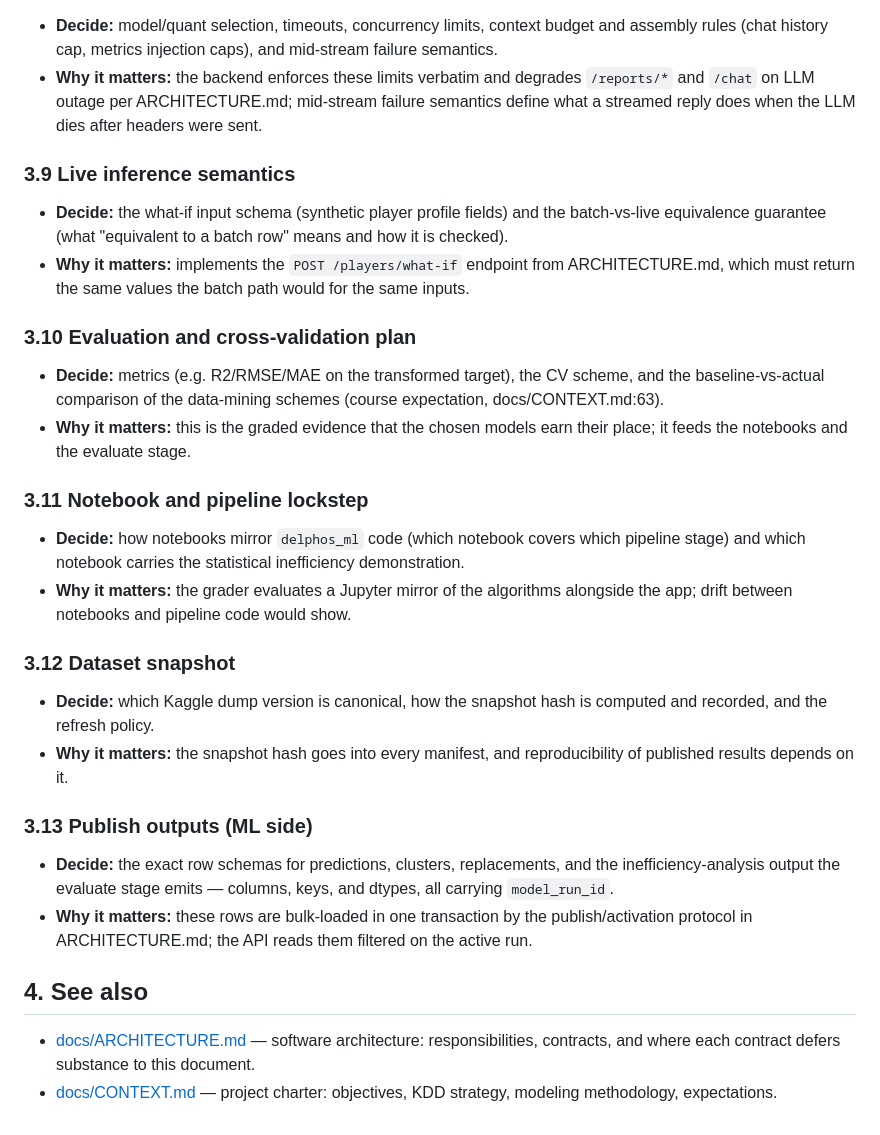
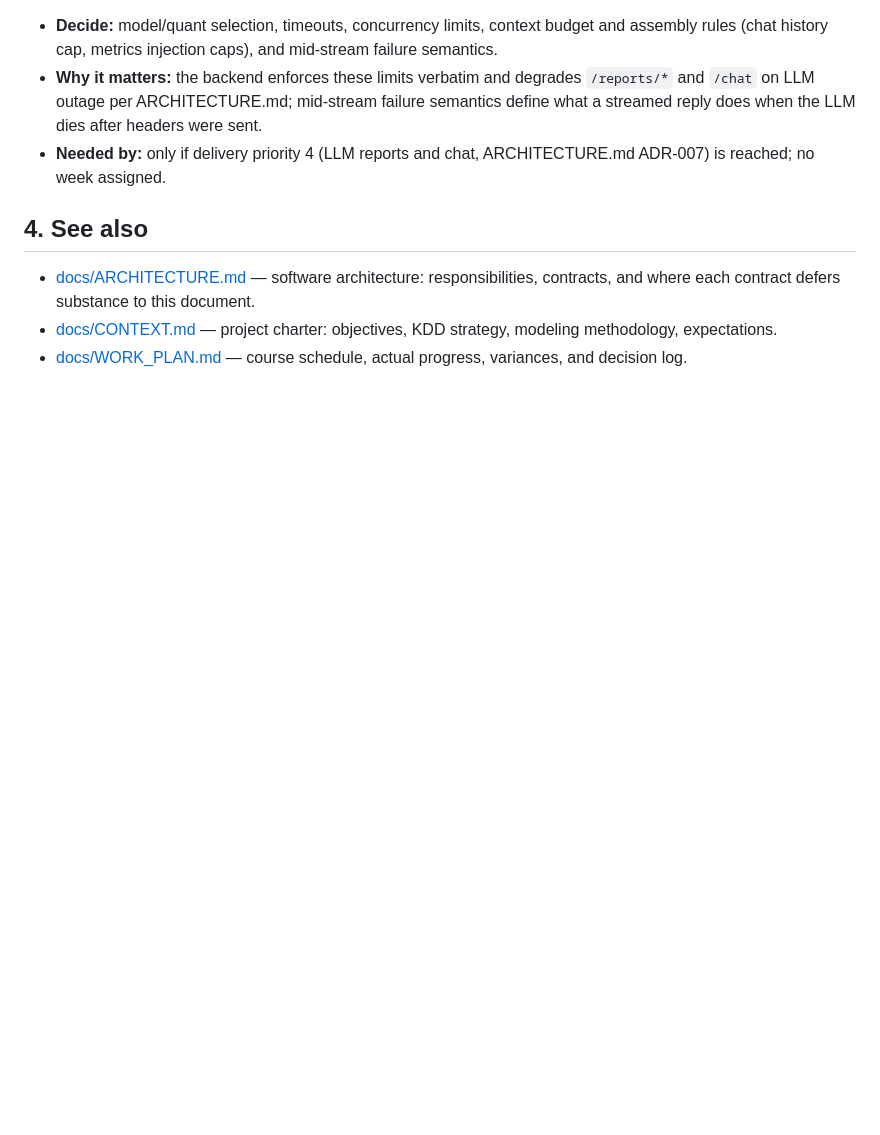
Before and after one commit to GustavoVaAsc/DelphosFootball, a Markdown page: docs/ML_ARCHITECTURE.md, the part around one of its changes. GitHub-like rendering; blank space fills up the shorter version.

```diff
--- a/docs/ML_ARCHITECTURE.md
+++ b/docs/ML_ARCHITECTURE.md
@@ -60,33 +127,10 @@ Each item names what must be decided and why it matters.
 
 - **Decide:** model/quant selection, timeouts, concurrency limits, context budget and assembly rules (chat history cap, metrics injection caps), and mid-stream failure semantics.
 - **Why it matters:** the backend enforces these limits verbatim and degrades `/reports/*` and `/chat` on LLM outage per ARCHITECTURE.md; mid-stream failure semantics define what a streamed reply does when the LLM dies after headers were sent.
-
-### 3.9 Live inference semantics
-
-- **Decide:** the what-if input schema (synthetic player profile fields) and the batch-vs-live equivalence guarantee (what "equivalent to a batch row" means and how it is checked).
-- **Why it matters:** implements the `POST /players/what-if` endpoint from ARCHITECTURE.md, which must return the same values the batch path would for the same inputs.
-
-### 3.10 Evaluation and cross-validation plan
-
-- **Decide:** metrics (e.g. R2/RMSE/MAE on the transformed target), the CV scheme, and the baseline-vs-actual comparison of the data-mining schemes (course expectation, docs/CONTEXT.md:63).
-- **Why it matters:** this is the graded evidence that the chosen models earn their place; it feeds the notebooks and the evaluate stage.
-
-### 3.11 Notebook and pipeline lockstep
-
-- **Decide:** how notebooks mirror `delphos_ml` code (which notebook covers which pipeline stage) and which notebook carries the statistical inefficiency demonstration.
-- **Why it matters:** the grader evaluates a Jupyter mirror of the algorithms alongside the app; drift between notebooks and pipeline code would show.
-
-### 3.12 Dataset snapshot
-
-- **Decide:** which Kaggle dump version is canonical, how the snapshot hash is computed and recorded, and the refresh policy.
-- **Why it matters:** the snapshot hash goes into every manifest, and reproducibility of published results depends on it.
-
-### 3.13 Publish outputs (ML side)
-
-- **Decide:** the exact row schemas for predictions, clusters, replacements, and the inefficiency-analysis output the evaluate stage emits — columns, keys, and dtypes, all carrying `model_run_id`.
-- **Why it matters:** these rows are bulk-loaded in one transaction by the publish/activation protocol in ARCHITECTURE.md; the API reads them filtered on the active run.
+- **Needed by:** only if delivery priority 4 (LLM reports and chat, ARCHITECTURE.md ADR-007) is reached; no week assigned.
 
 ## 4. See also
 
 - [docs/ARCHITECTURE.md](ARCHITECTURE.md) — software architecture: responsibilities, contracts, and where each contract defers substance to this document.
 - [docs/CONTEXT.md](CONTEXT.md) — project charter: objectives, KDD strategy, modeling methodology, expectations.
+- [docs/WORK_PLAN.md](WORK_PLAN.md) — course schedule, actual progress, variances, and decision log.
```
Also changed, not shown: other parts of docs/ML_ARCHITECTURE.md (+87 -20 lines).
